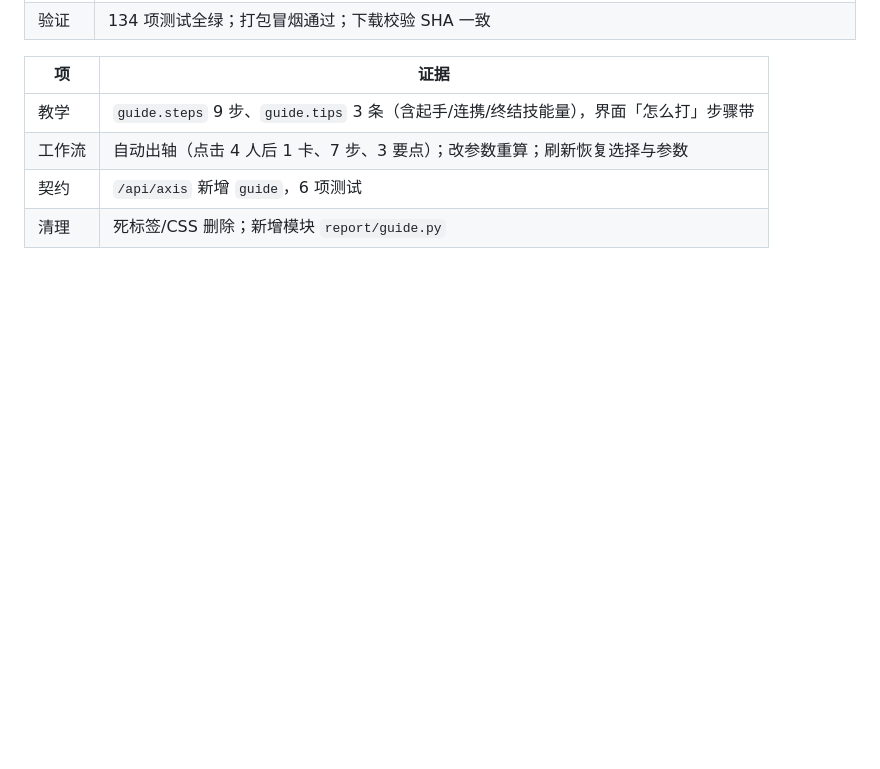
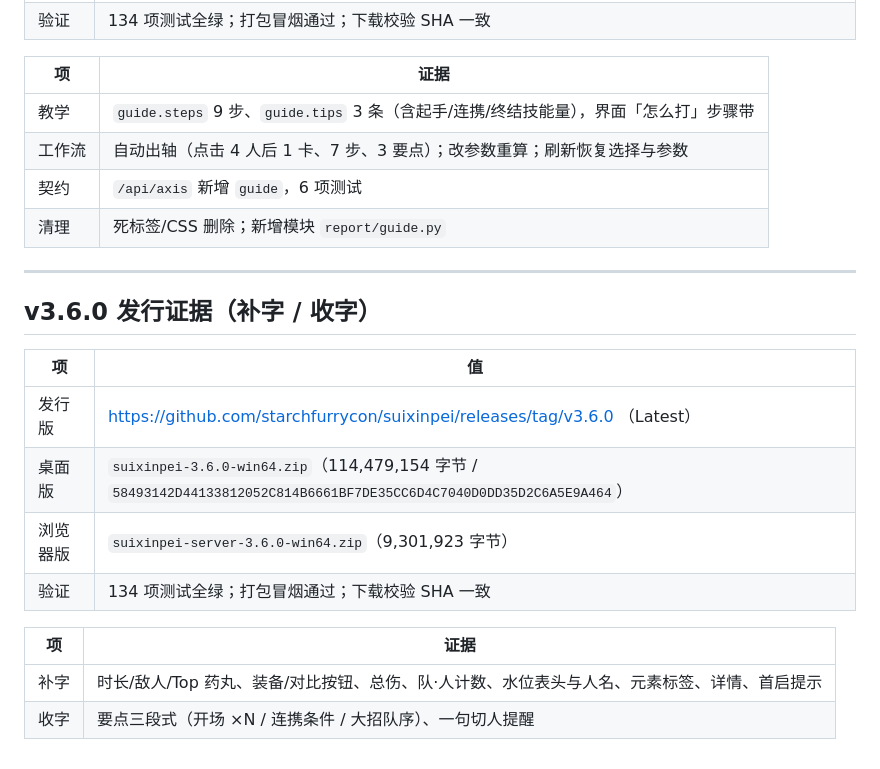
Before and after one commit to starchfurrycon/endfield-team-sim, a Markdown page: docs/04-验收报告.md, the part around the change. Drawn GitHub-style; blank space fills up the shorter version.

```diff
--- a/docs/04-验收报告.md
+++ b/docs/04-验收报告.md
@@ -345,3 +345,19 @@ Ran 26 tests in 0.57s  OK
 | 工作流 | 自动出轴（点击 4 人后 1 卡、7 步、3 要点）；改参数重算；刷新恢复选择与参数 |
 | 契约 | `/api/axis` 新增 `guide`，6 项测试 |
 | 清理 | 死标签/CSS 删除；新增模块 `report/guide.py` |
+
+---
+
+## v3.6.0 发行证据（补字 / 收字）
+
+| 项 | 值 |
+|---|---|
+| 发行版 | https://github.com/starchfurrycon/suixinpei/releases/tag/v3.6.0 （Latest） |
+| 桌面版 | `suixinpei-3.6.0-win64.zip`（114,479,154 字节 / `58493142D44133812052C814B6661BF7DE35CC6D4C7040D0DD35D2C6A5E9A464`） |
+| 浏览器版 | `suixinpei-server-3.6.0-win64.zip`（9,301,923 字节） |
+| 验证 | 134 项测试全绿；打包冒烟通过；下载校验 SHA 一致 |
+
+| 项 | 证据 |
+|---|---|
+| 补字 | 时长/敌人/Top 药丸、装备/对比按钮、总伤、队·人计数、水位表头与人名、元素标签、详情、首启提示 |
+| 收字 | 要点三段式（开场 ×N / 连携条件 / 大招队序）、一句切人提醒 |
```
Also changed, not shown: docs/03-进展.md (+30 -0 lines).
